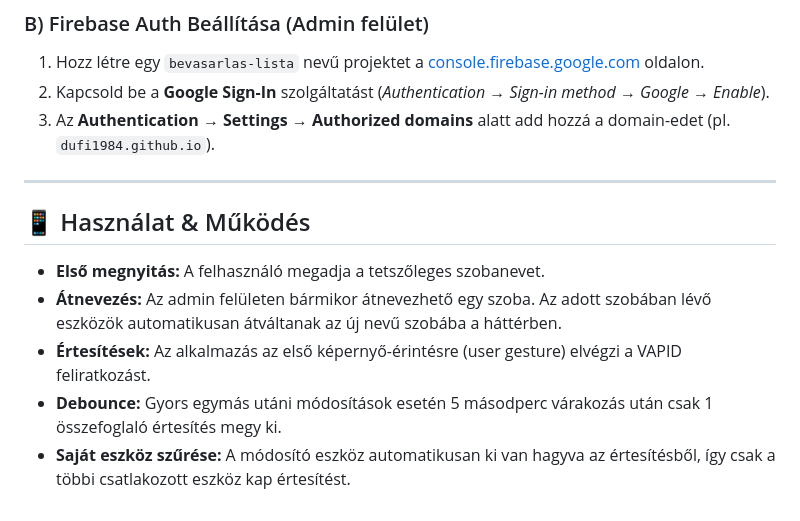
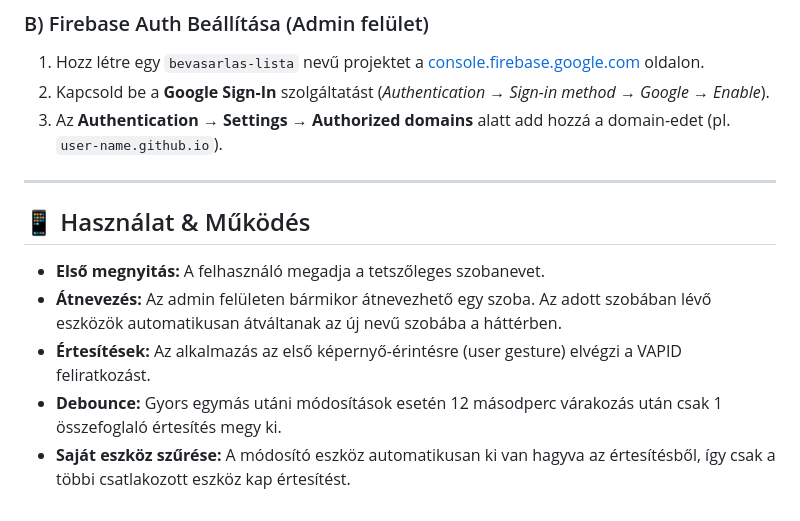
Before and after one commit to dufi1984/bevasarlas, a Markdown page: README.md, the part around one of its changes. Drawn GitHub-style.

```diff
--- a/README.md
+++ b/README.md
@@ -44,7 +44,7 @@ Az alkalmazás teljes működéséhez az alábbi **3 ingyenes külső szolgálta
 ### B) Firebase Auth Beállítása (Admin felület)
 1. Hozz létre egy `bevasarlas-lista` nevű projektet a [console.firebase.google.com](https://console.firebase.google.com) oldalon.
 2. Kapcsold be a **Google Sign-In** szolgáltatást (*Authentication → Sign-in method → Google → Enable*).
-3. Az **Authentication → Settings → Authorized domains** alatt add hozzá a domain-edet (pl. `dufi1984.github.io`).
+3. Az **Authentication → Settings → Authorized domains** alatt add hozzá a domain-edet (pl. `user-name.github.io`).
 
 ---
 
@@ -53,5 +53,5 @@ Az alkalmazás teljes működéséhez az alábbi **3 ingyenes külső szolgálta
 - **Első megnyitás:** A felhasználó megadja a tetszőleges szobanevet.
 - **Átnevezés:** Az admin felületen bármikor átnevezhető egy szoba. Az adott szobában lévő eszközök automatikusan átváltanak az új nevű szobába a háttérben.
 - **Értesítések:** Az alkalmazás az első képernyő-érintésre (user gesture) elvégzi a VAPID feliratkozást.
-- **Debounce:** Gyors egymás utáni módosítások esetén 5 másodperc várakozás után csak 1 összefoglaló értesítés megy ki.
+- **Debounce:** Gyors egymás utáni módosítások esetén 12 másodperc várakozás után csak 1 összefoglaló értesítés megy ki.
 - **Saját eszköz szűrése:** A módosító eszköz automatikusan ki van hagyva az értesítésből, így csak a többi csatlakozott eszköz kap értesítést.
```
Also changed, not shown: other parts of README.md (+1 -1 lines).
